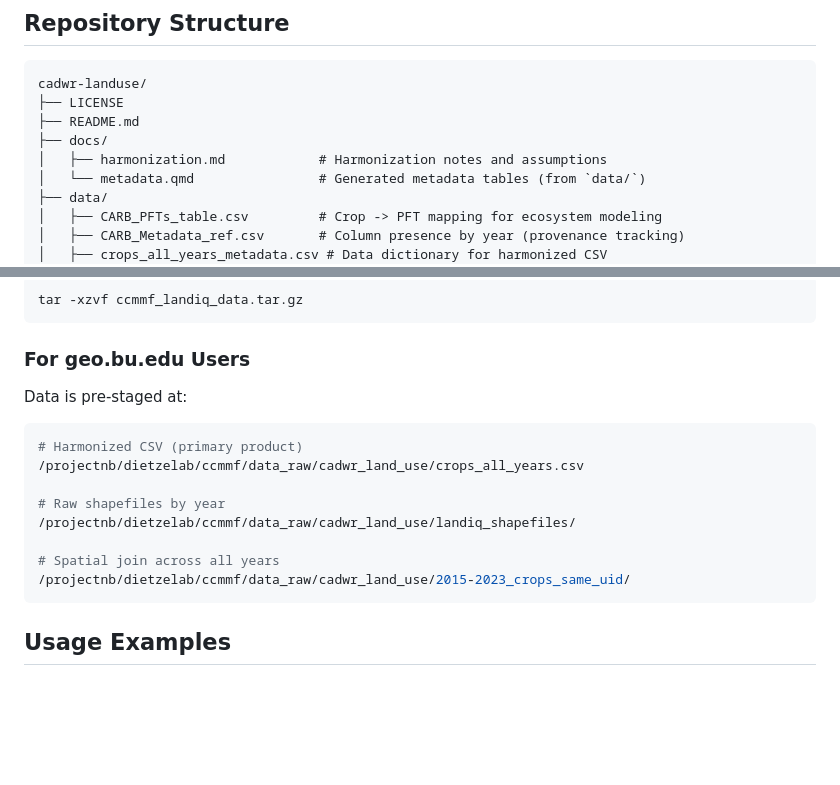
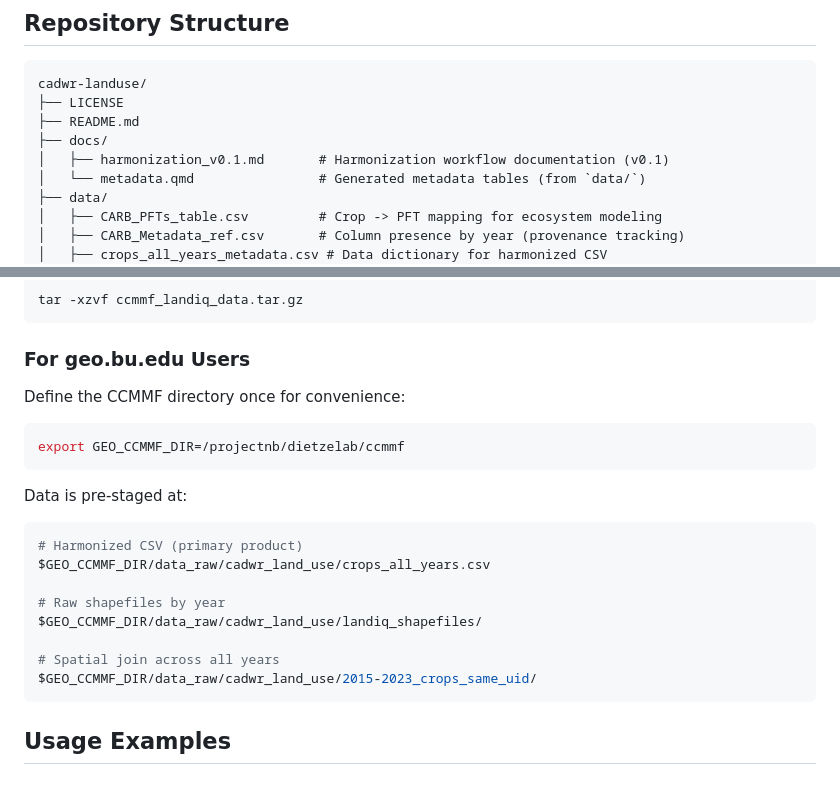
Before and after one commit to ccmmf/cadwr-landuse, a Markdown page: README.md, 2 parts joined by grey strips. Drawn GitHub-style; blank space fills up the shorter version.

````diff
--- a/README.md
+++ b/README.md
@@ -40,7 +40,7 @@ cadwr-landuse/
 ├── LICENSE
 ├── README.md
 ├── docs/
-│   ├── harmonization.md            # Harmonization notes and assumptions
+│   ├── harmonization_v0.1.md       # Harmonization workflow documentation (v0.1)
 │   └── metadata.qmd                # Generated metadata tables (from `data/`)
 ├── data/
 │   ├── CARB_PFTs_table.csv         # Crop -> PFT mapping for ecosystem modeling
@@ -171,16 +171,22 @@ tar -xzvf ccmmf_landiq_data.tar.gz
 
 ### For geo.bu.edu Users
 
+Define the CCMMF directory once for convenience:
+
+```bash
+export GEO_CCMMF_DIR=/projectnb/dietzelab/ccmmf
+```
+
 Data is pre-staged at:
 ```bash
 # Harmonized CSV (primary product)
-/projectnb/dietzelab/ccmmf/data_raw/cadwr_land_use/crops_all_years.csv
+$GEO_CCMMF_DIR/data_raw/cadwr_land_use/crops_all_years.csv
 
 # Raw shapefiles by year
-/projectnb/dietzelab/ccmmf/data_raw/cadwr_land_use/landiq_shapefiles/
+$GEO_CCMMF_DIR/data_raw/cadwr_land_use/landiq_shapefiles/
 
 # Spatial join across all years
-/projectnb/dietzelab/ccmmf/data_raw/cadwr_land_use/2015-2023_crops_same_uid/
+$GEO_CCMMF_DIR/data_raw/cadwr_land_use/2015-2023_crops_same_uid/
 ```
 
 ## Usage Examples
````
